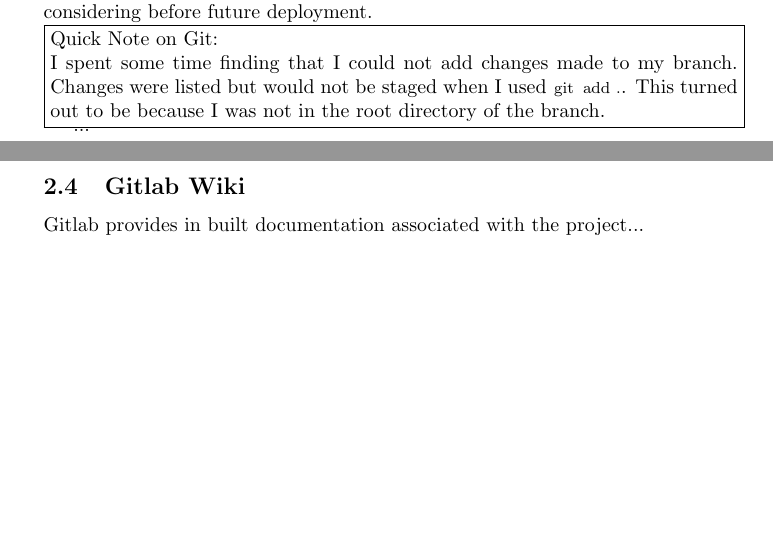
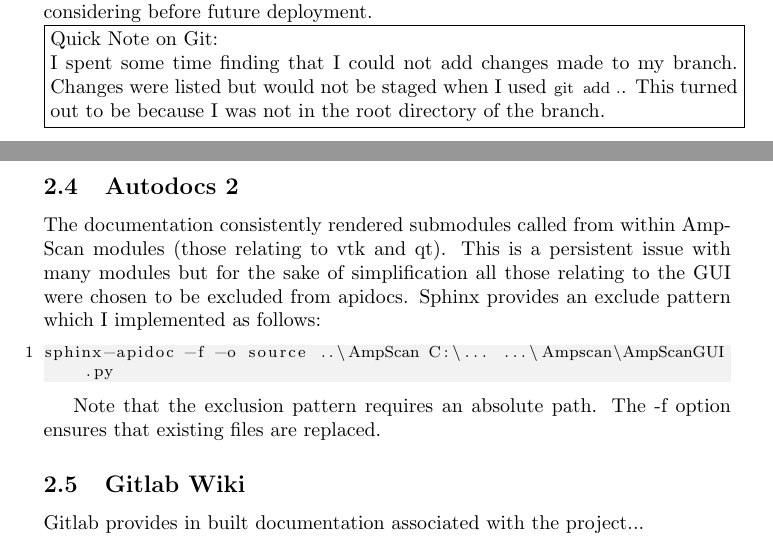
Before and after one commit to abel-research/ampscan, a LaTeX document (Internship_Diary/main.tex): two parts of pages 3 and 4 of 4, joined at a grey line, cut so that both start at the same text, the shorter picture padded with empty space. Compiled offline with pdfLaTeX.

Commit message:
No more GUIs in docs plus maths rendering adde

```diff
--- a/Internship_Diary/main.tex
+++ b/Internship_Diary/main.tex
@@ -143,7 +143,14 @@ I spent some time finding that I could not add changes made to my branch. Change
     }%
 }
 
-...
+\subsection{Autodocs 2}
+The documentation consistently rendered submodules called from within AmpScan modules (those relating to vtk and qt). This is a persistent issue with many modules but for the sake of simplification all those relating to the GUI were chosen to be excluded from apidocs. Sphinx provides an exclude pattern which I implemented as follows:
+
+\begin{lstlisting}[language=Python]
+sphinx-apidoc -f -o source ..\AmpScan C:\... ...\Ampscan\AmpScanGUI.py
+\end{lstlisting}
+
+Note that the exclusion pattern requires an absolute path. The -f option ensures that existing files are replaced.
 
 \subsection{Gitlab Wiki}
 Gitlab provides in built documentation associated with the project...
```
Also changed, not shown: 2 other files.
